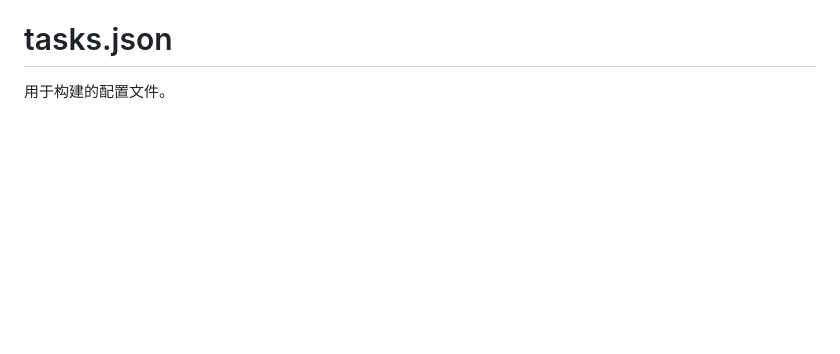
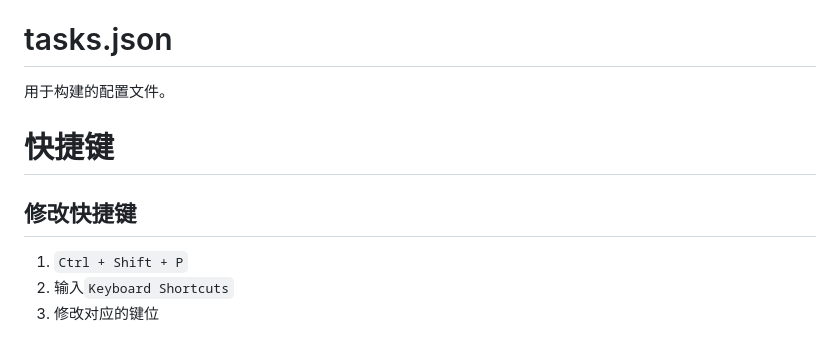
Before and after one commit to Houchengisnull/helloWorld, a Markdown page: documents/vscode.md, the part around the change. GitHub-like rendering; blank space fills up the shorter version.

Commit message:
1. vscode快捷键设置

```diff
--- a/documents/vscode.md
+++ b/documents/vscode.md
@@ -105,3 +105,11 @@
 # tasks.json
 
 用于构建的配置文件。
+
+# 快捷键
+
+## 修改快捷键
+
+1. `Ctrl + Shift + P`
+2. 输入`Keyboard Shortcuts`
+3. 修改对应的键位
```
